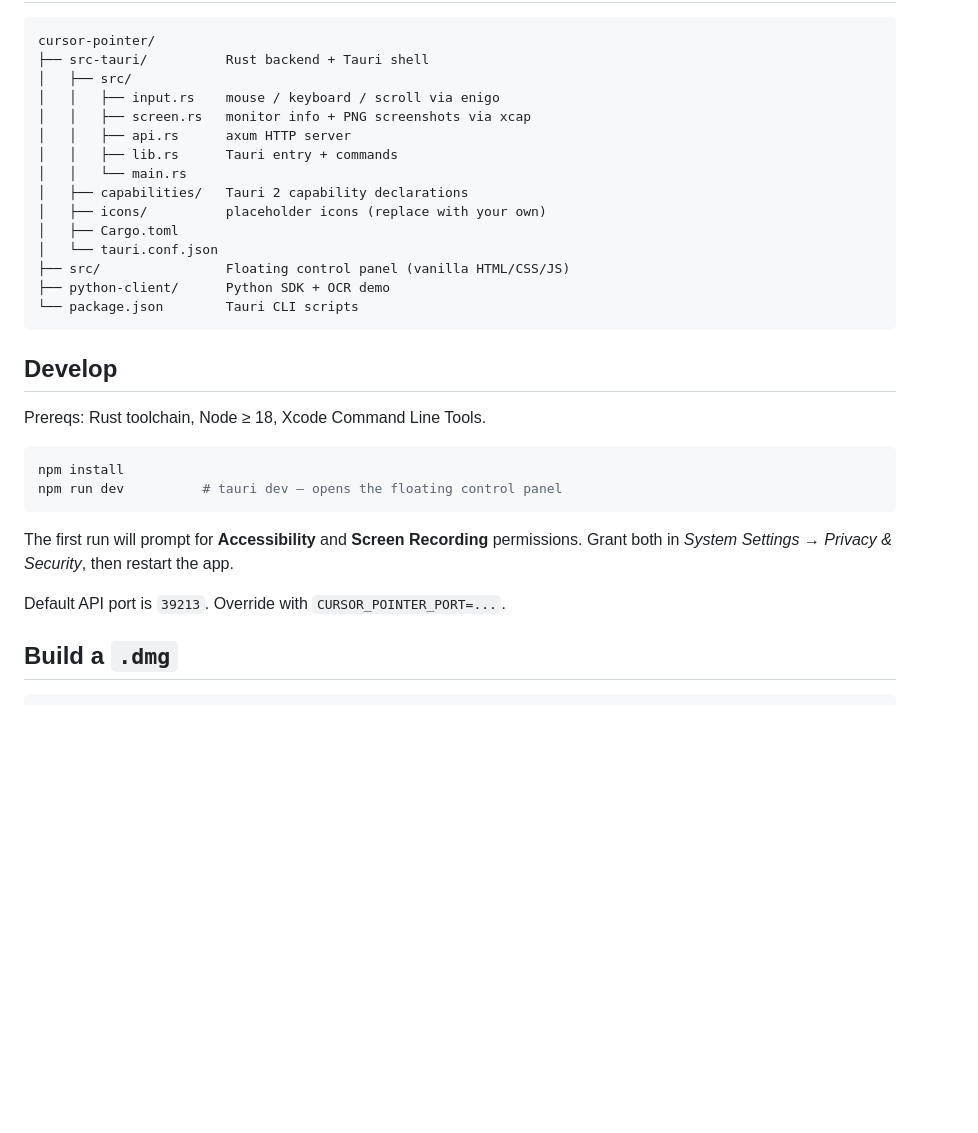
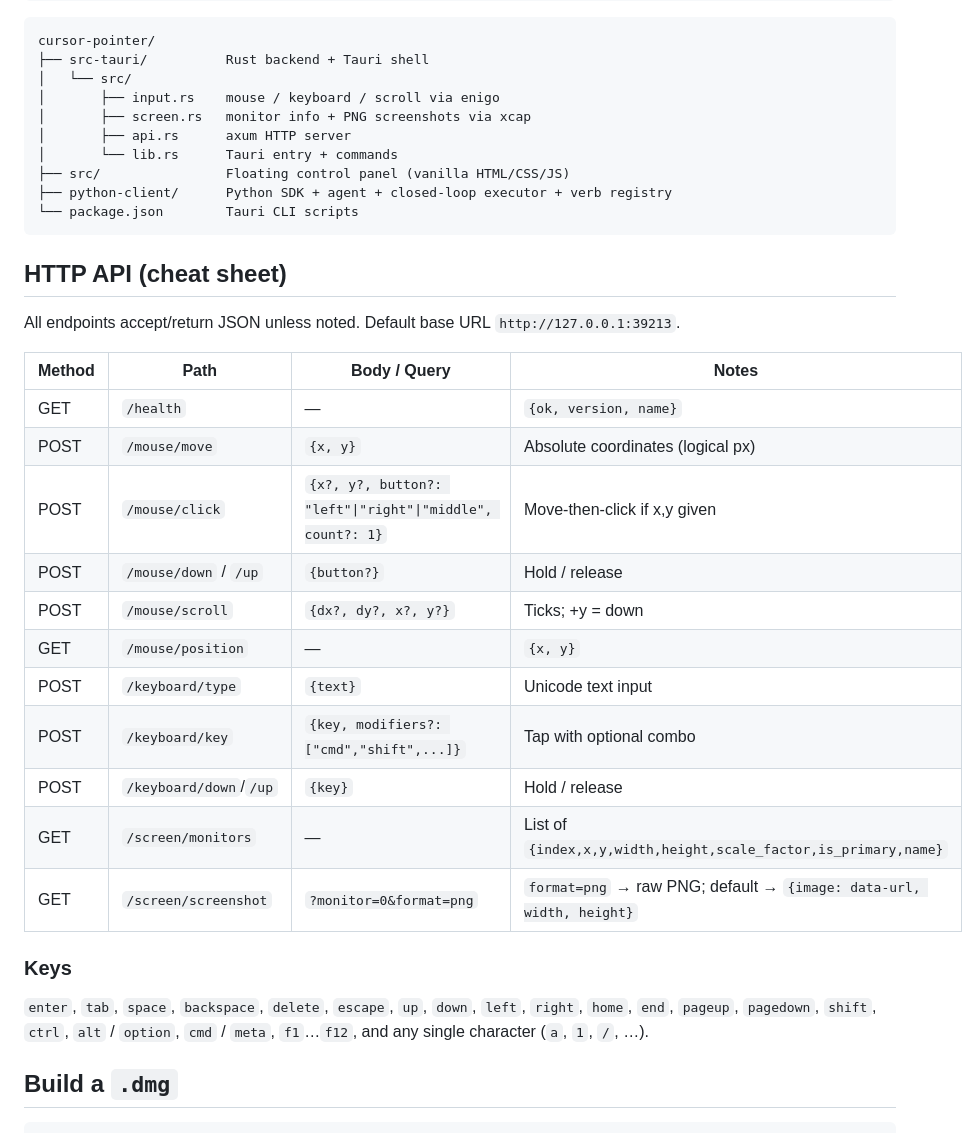
Before and after one commit to LiuZhiXiong/cursor-pointer, a Markdown page: README.md, the part around one of its changes. Drawn GitHub-style; blank space fills up the shorter version.

````diff
--- a/README.md
+++ b/README.md
@@ -23,35 +101,41 @@ agentic computer-use loop.
 ```
 cursor-pointer/
 ├── src-tauri/          Rust backend + Tauri shell
-│   ├── src/
-│   │   ├── input.rs    mouse / keyboard / scroll via enigo
-│   │   ├── screen.rs   monitor info + PNG screenshots via xcap
-│   │   ├── api.rs      axum HTTP server
-│   │   ├── lib.rs      Tauri entry + commands
-│   │   └── main.rs
-│   ├── capabilities/   Tauri 2 capability declarations
-│   ├── icons/          placeholder icons (replace with your own)
-│   ├── Cargo.toml
-│   └── tauri.conf.json
+│   └── src/
+│       ├── input.rs    mouse / keyboard / scroll via enigo
+│       ├── screen.rs   monitor info + PNG screenshots via xcap
+│       ├── api.rs      axum HTTP server
+│       └── lib.rs      Tauri entry + commands
 ├── src/                Floating control panel (vanilla HTML/CSS/JS)
-├── python-client/      Python SDK + OCR demo
+├── python-client/      Python SDK + agent + closed-loop executor + verb registry
 └── package.json        Tauri CLI scripts
 ```
 
-## Develop
+## HTTP API (cheat sheet)
 
-Prereqs: Rust toolchain, Node ≥ 18, Xcode Command Line Tools.
+All endpoints accept/return JSON unless noted. Default base URL
+`http://127.0.0.1:39213`.
 
-```bash
-npm install
-npm run dev          # tauri dev — opens the floating control panel
-```
+| Method | Path                     | Body / Query                                                                 | Notes                              |
+| ------ | ------------------------ | ---------------------------------------------------------------------------- | ---------------------------------- |
+| GET    | `/health`                | —                                                                            | `{ok, version, name}`              |
+| POST   | `/mouse/move`            | `{x, y}`                                                                     | Absolute coordinates (logical px)  |
+| POST   | `/mouse/click`           | `{x?, y?, button?: "left"\|"right"\|"middle", count?: 1}`                   | Move-then-click if x,y given       |
+| POST   | `/mouse/down` / `/up`    | `{button?}`                                                                  | Hold / release                     |
+| POST   | `/mouse/scroll`          | `{dx?, dy?, x?, y?}`                                                         | Ticks; +y = down                   |
+| GET    | `/mouse/position`        | —                                                                            | `{x, y}`                           |
+| POST   | `/keyboard/type`         | `{text}`                                                                     | Unicode text input                 |
+| POST   | `/keyboard/key`          | `{key, modifiers?: ["cmd","shift",...]}`                                     | Tap with optional combo            |
+| POST   | `/keyboard/down`/`/up`   | `{key}`                                                                      | Hold / release                     |
+| GET    | `/screen/monitors`       | —                                                                            | List of `{index,x,y,width,height,scale_factor,is_primary,name}` |
+| GET    | `/screen/screenshot`     | `?monitor=0&format=png`                                                      | `format=png` → raw PNG; default → `{image: data-url, width, height}` |
 
-The first run will prompt for **Accessibility** and **Screen Recording**
-permissions. Grant both in *System Settings → Privacy & Security*, then
-restart the app.
+### Keys
 
-Default API port is `39213`. Override with `CURSOR_POINTER_PORT=...`.
+`enter`, `tab`, `space`, `backspace`, `delete`, `escape`, `up`, `down`,
+`left`, `right`, `home`, `end`, `pageup`, `pagedown`, `shift`, `ctrl`,
+`alt` / `option`, `cmd` / `meta`, `f1`…`f12`, and any single character
+(`a`, `1`, `/`, …).
 
 ## Build a `.dmg`
 
````
Also changed, not shown: other parts of README.md (+89 -59 lines).
